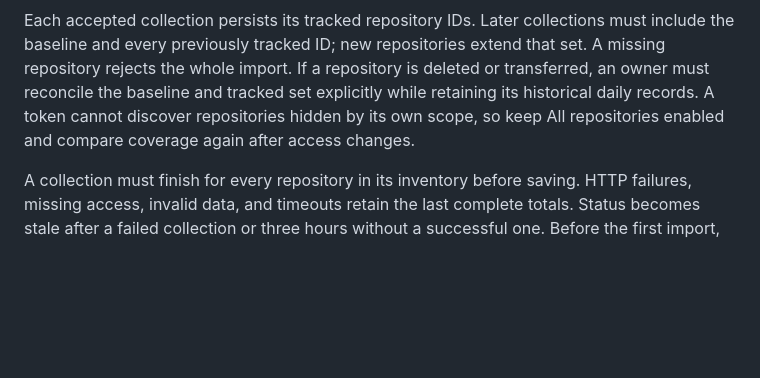
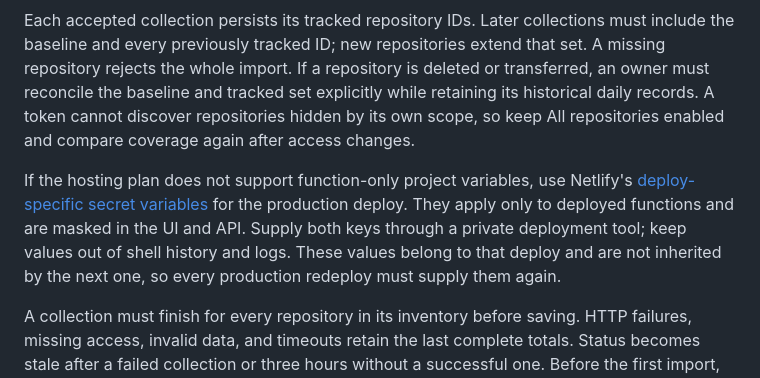
Before and after one commit to KarmenLoop/KarmenLoop, a Markdown page: counter/README.md, the part around the change. GitHub-like rendering; blank space fills up the shorter version.

Commit message:
Document function-only secrets for each production deployment

```diff
--- a/counter/README.md
+++ b/counter/README.md
@@ -40,6 +40,8 @@ Before the first cloud import, compare the token's full repository-ID set agains
 
 Each accepted collection persists its tracked repository IDs. Later collections must include the baseline and every previously tracked ID; new repositories extend that set. A missing repository rejects the whole import. If a repository is deleted or transferred, an owner must reconcile the baseline and tracked set explicitly while retaining its historical daily records. A token cannot discover repositories hidden by its own scope, so keep All repositories enabled and compare coverage again after access changes.
 
+If the hosting plan does not support function-only project variables, use Netlify's [deploy-specific secret variables](https://cli.netlify.com/commands/deploy/) for the production deploy. They apply only to deployed functions and are masked in the UI and API. Supply both keys through a private deployment tool; keep values out of shell history and logs. These values belong to that deploy and are not inherited by the next one, so every production redeploy must supply them again.
+
 A collection must finish for every repository in its inventory before saving. HTTP failures, missing access, invalid data, and timeouts retain the last complete totals. Status becomes stale after a failed collection or three hours without a successful one. Before the first import, repository traffic is marked pending rather than fabricated as zero. Source corrections replace saved values, so a corrected total can decrease. Missing days are saved as zero within the fourteen UTC calendar days ending on the collection date. The preceding partial boundary day is only changed when GitHub explicitly supplies it; older history stays intact. Older concurrent collections cannot replace a newer accepted snapshot.
 
 Public stats expose only aggregate totals, source timestamps, coverage, and freshness. They do not expose repository identities, IP addresses, browser identifiers, cookies, or visitor identities. Netlify and GitHub retain their normal infrastructure logs. Check hosting and database allowances before enabling the service.
```
Also changed, not shown: counter/README.zh-CN.md (+2 -0 lines).
